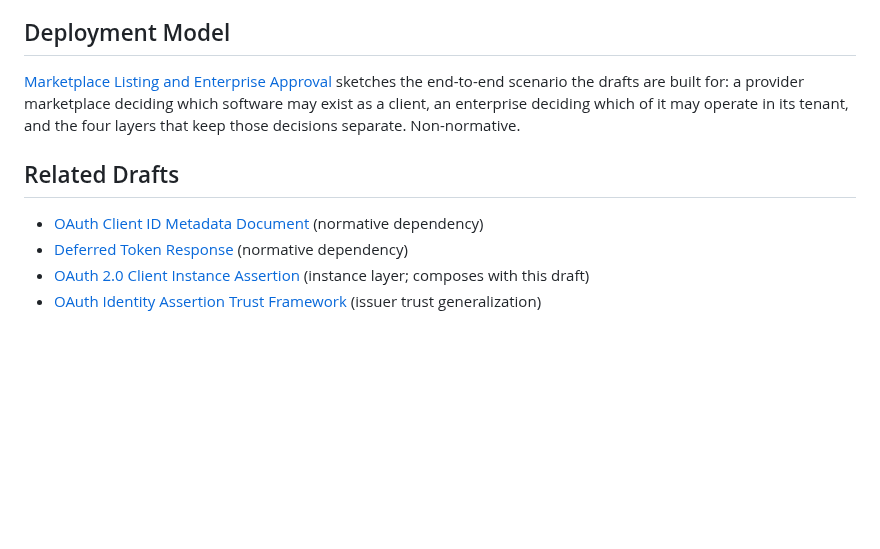
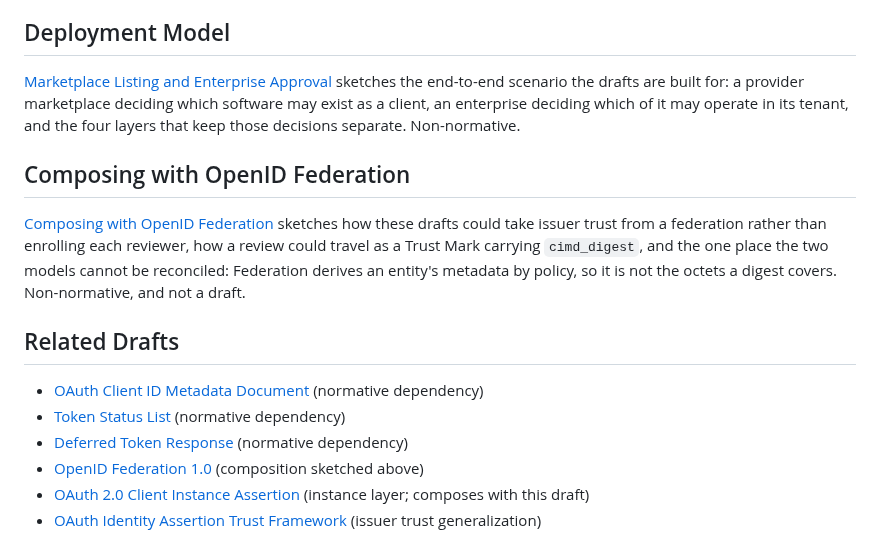
Before and after one commit to mcguinness/draft-mcguinness-oauth-software-statement-issuance, a Markdown page: README.md, the part around the change. Drawn GitHub-style; blank space fills up the shorter version.

```diff
--- a/README.md
+++ b/README.md
@@ -28,10 +28,16 @@ The repository also hosts "Shared Signals Events for CIMD Software Statements",
 
 [Marketplace Listing and Enterprise Approval](deployment-model.md) sketches the end-to-end scenario the drafts are built for: a provider marketplace deciding which software may exist as a client, an enterprise deciding which of it may operate in its tenant, and the four layers that keep those decisions separate. Non-normative.
 
+## Composing with OpenID Federation
+
+[Composing with OpenID Federation](openid-federation-sketch.md) sketches how these drafts could take issuer trust from a federation rather than enrolling each reviewer, how a review could travel as a Trust Mark carrying `cimd_digest`, and the one place the two models cannot be reconciled: Federation derives an entity's metadata by policy, so it is not the octets a digest covers. Non-normative, and not a draft.
+
 ## Related Drafts
 
 * [OAuth Client ID Metadata Document](https://datatracker.ietf.org/doc/draft-ietf-oauth-client-id-metadata-document/) (normative dependency)
+* [Token Status List](https://datatracker.ietf.org/doc/draft-ietf-oauth-status-list/) (normative dependency)
 * [Deferred Token Response](https://datatracker.ietf.org/doc/draft-gerber-oauth-deferred-token-response/) (normative dependency)
+* [OpenID Federation 1.0](https://openid.net/specs/openid-federation-1_0.html) (composition sketched above)
 * [OAuth 2.0 Client Instance Assertion](https://datatracker.ietf.org/doc/draft-mcguinness-oauth-client-instance-assertion/) (instance layer; composes with this draft)
 * [OAuth Identity Assertion Trust Framework](https://datatracker.ietf.org/doc/draft-mcguinness-oauth-id-assertion-framework/) (issuer trust generalization)
 
```
Also changed, not shown: deployment-model.md (+16 -1 lines).
